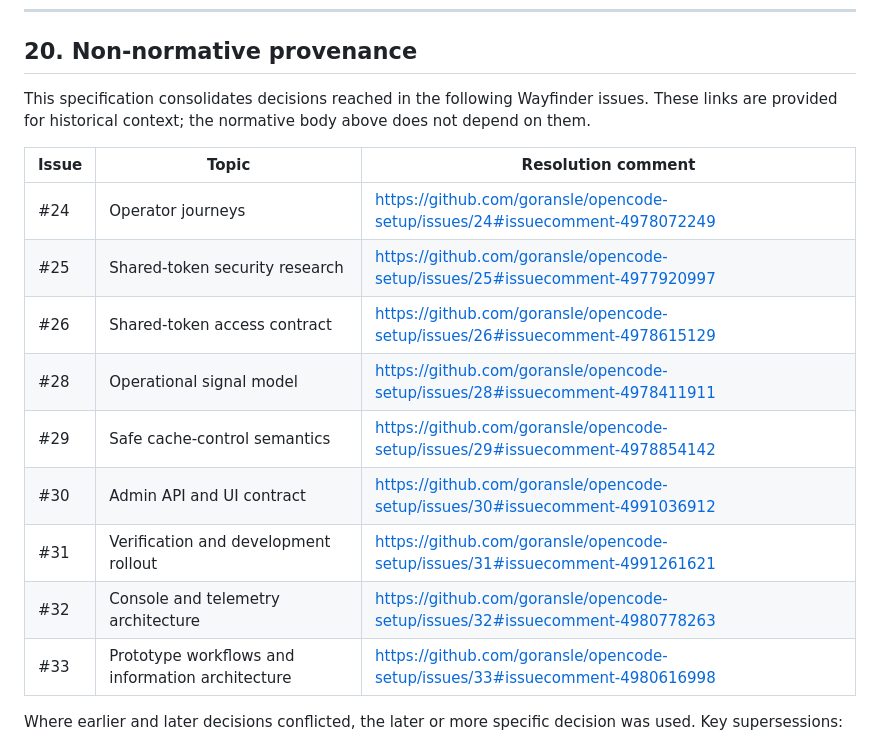
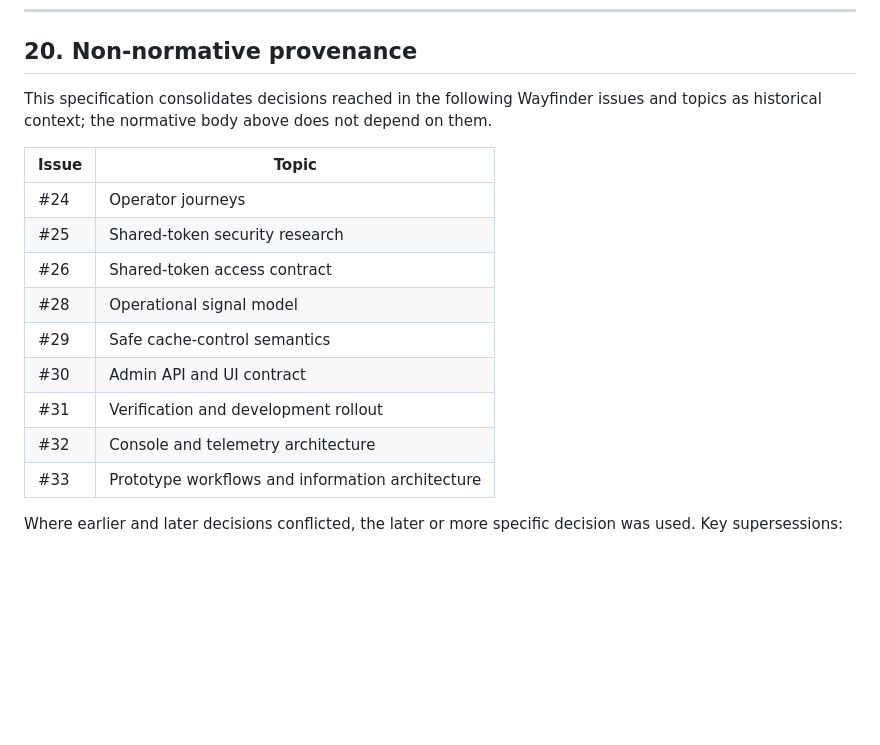
Before and after one commit to highcharts/github.highcharts.com, a Markdown page: docs/operations-console.md, the part around the change. Rendered like a GitHub page; blank space fills up the shorter version.

Commit message:
docs: remove private provenance links

```diff
--- a/docs/operations-console.md
+++ b/docs/operations-console.md
@@ -1448,20 +1448,20 @@ screenshots must be redacted before storage.
 ## 20. Non-normative provenance
 
 This specification consolidates decisions reached in the following Wayfinder
-issues. These links are provided for historical context; the normative body
-above does not depend on them.
+issues and topics as historical context; the normative body above does not
+depend on them.
 
-| Issue | Topic | Resolution comment |
-|---|---|---|
-| #24 | Operator journeys | https://github.com/goransle/opencode-setup/issues/24#issuecomment-4978072249 |
-| #25 | Shared-token security research | https://github.com/goransle/opencode-setup/issues/25#issuecomment-4977920997 |
-| #26 | Shared-token access contract | https://github.com/goransle/opencode-setup/issues/26#issuecomment-4978615129 |
-| #28 | Operational signal model | https://github.com/goransle/opencode-setup/issues/28#issuecomment-4978411911 |
-| #29 | Safe cache-control semantics | https://github.com/goransle/opencode-setup/issues/29#issuecomment-4978854142 |
-| #30 | Admin API and UI contract | https://github.com/goransle/opencode-setup/issues/30#issuecomment-4991036912 |
-| #31 | Verification and development rollout | https://github.com/goransle/opencode-setup/issues/31#issuecomment-4991261621 |
-| #32 | Console and telemetry architecture | https://github.com/goransle/opencode-setup/issues/32#issuecomment-4980778263 |
-| #33 | Prototype workflows and information architecture | https://github.com/goransle/opencode-setup/issues/33#issuecomment-4980616998 |
+| Issue | Topic |
+|---|---|
+| #24 | Operator journeys |
+| #25 | Shared-token security research |
+| #26 | Shared-token access contract |
+| #28 | Operational signal model |
+| #29 | Safe cache-control semantics |
+| #30 | Admin API and UI contract |
+| #31 | Verification and development rollout |
+| #32 | Console and telemetry architecture |
+| #33 | Prototype workflows and information architecture |
 
 Where earlier and later decisions conflicted, the later or more specific
 decision was used. Key supersessions:
```
